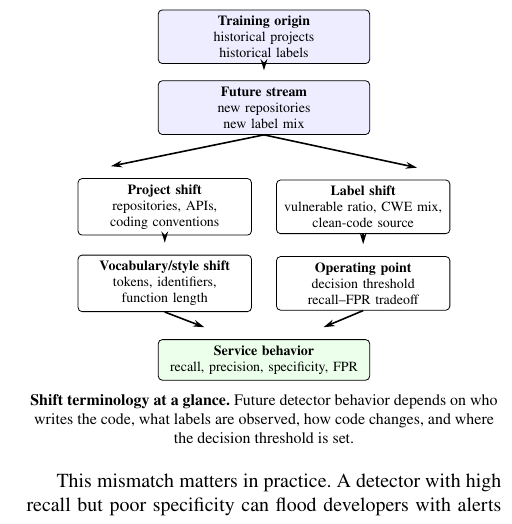
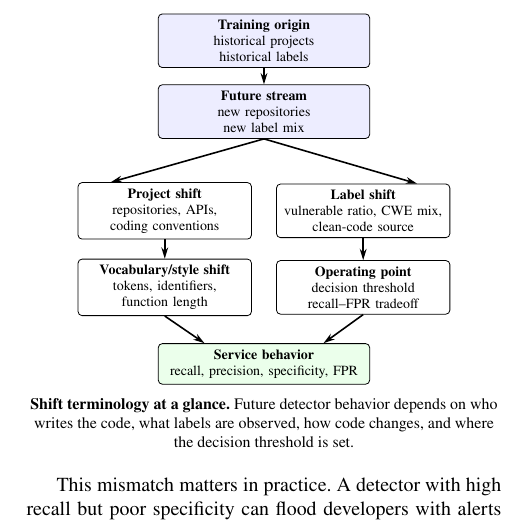
Before and after one commit to LeoTTTPhat/MAINT-VD, a LaTeX paper (paper/ist_submission_detector_aging.tex): part of one column of page 2 of 17, cut so that both start at the same text. Compiled offline with pdfLaTeX.

Commit message:
Attach shift diagram arrowheads to blocks

```diff
--- a/paper/ist_submission_detector_aging.tex
+++ b/paper/ist_submission_detector_aging.tex
@@ -154,15 +154,15 @@ and false-positive rate even when the model scores are unchanged.
   \node[signal] (op) at (1.75,-4.35)
     {\textbf{Operating point}\\decision threshold\\recall--FPR tradeoff};
 
-  \draw[arrow] (future.south) -- ([xshift=-0.95cm,yshift=6pt]project.north);
-  \draw[arrow] (future.south) -- ([xshift=0.95cm,yshift=6pt]label.north);
-  \draw[arrow] (project.south) -- ([yshift=6pt]token.north);
-  \draw[arrow] (label.south) -- ([yshift=6pt]op.north);
+  \draw[arrow] (future.south) -- ([xshift=-0.95cm]project.north);
+  \draw[arrow] (future.south) -- ([xshift=0.95cm]label.north);
+  \draw[arrow] (project.south) -- (token.north);
+  \draw[arrow] (label.south) -- (op.north);
 
   \node[shiftbox, fill=green!8] (service) at (0,-5.70)
     {\textbf{Service behavior}\\recall, precision, specificity, FPR};
-  \draw[arrow] (token.south) -- ([xshift=-1.05cm,yshift=6pt]service.north);
-  \draw[arrow] (op.south) -- ([xshift=1.05cm,yshift=6pt]service.north);
+  \draw[arrow] (token.south) -- ([xshift=-1.05cm]service.north);
+  \draw[arrow] (op.south) -- ([xshift=1.05cm]service.north);
 \end{tikzpicture}
 \par\smallskip
 \footnotesize\textbf{Shift terminology at a glance.} Future detector behavior
```
Also changed, not shown: artifact_manifest.tsv (+1 -1 lines), paper/ist_submission_detector_aging.pdf, paper/ist_submission_detector_aging.tex (2 more changed lines).
